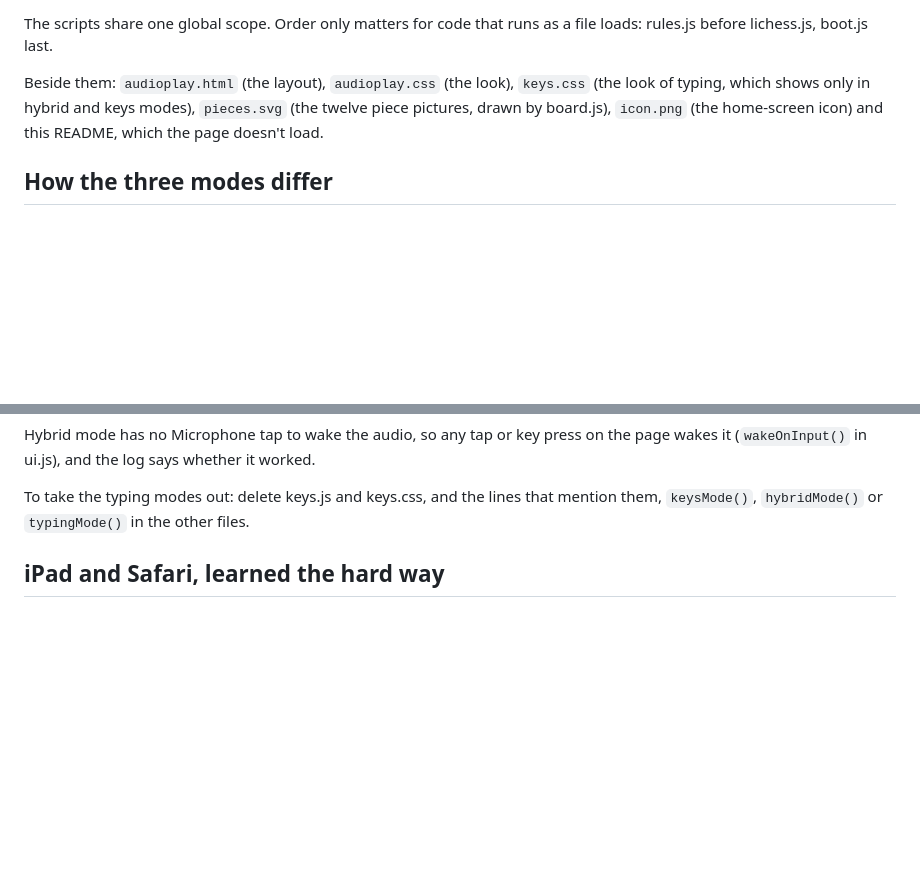
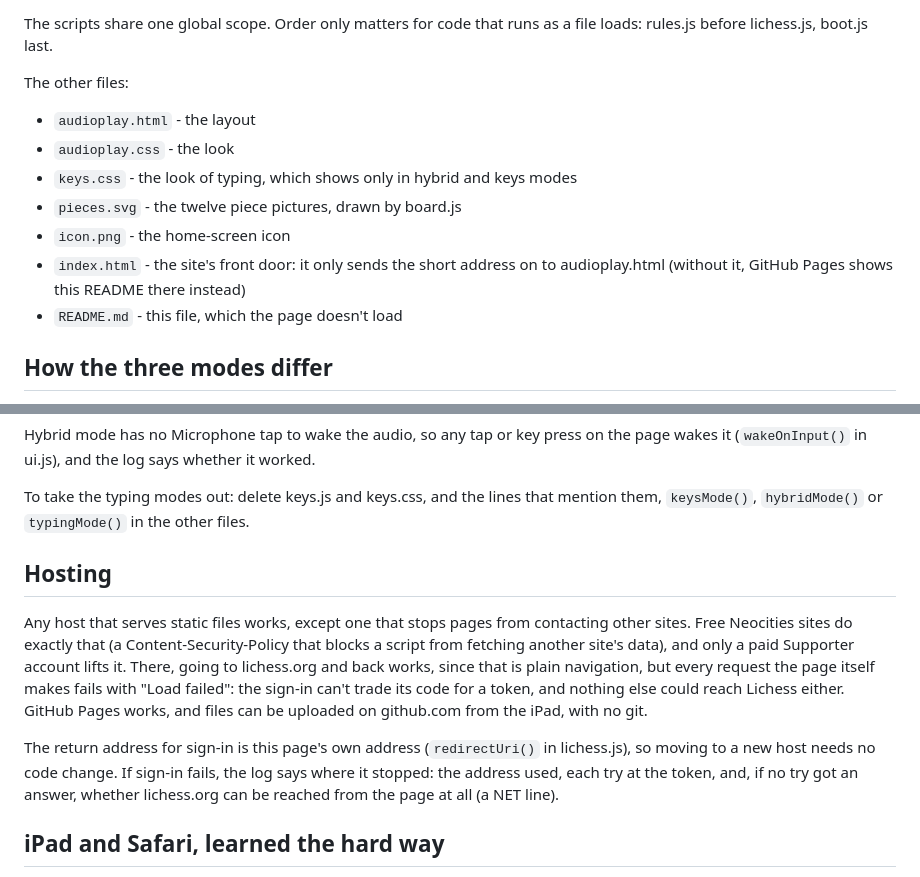
Before and after one commit to pawn7676/audioplay, a Markdown page: README.md, 2 parts joined by grey strips. Drawn GitHub-style; blank space fills up the shorter version.

```diff
--- a/README.md
+++ b/README.md
@@ -53,12 +54,19 @@ The scripts share one global scope. Order only matters for
 code that runs as a file loads: rules.js before lichess.js,
 boot.js last.
 
-Beside them: `audioplay.html` (the layout), `audioplay.css`
-(the look), `keys.css` (the look of typing, which shows
-only in hybrid and keys modes), `pieces.svg` (the twelve
-piece pictures, drawn by board.js), `icon.png` (the
-home-screen icon) and this README, which the page doesn't
-load.
+The other files:
+
+- `audioplay.html` - the layout
+- `audioplay.css` - the look
+- `keys.css` - the look of typing, which shows only in
+  hybrid and keys modes
+- `pieces.svg` - the twelve piece pictures, drawn by
+  board.js
+- `icon.png` - the home-screen icon
+- `index.html` - the site's front door: it only sends the
+  short address on to audioplay.html (without it, GitHub
+  Pages shows this README there instead)
+- `README.md` - this file, which the page doesn't load
 
 ## How the three modes differ
 
@@ -91,6 +99,27 @@ in ui.js), and the log says whether it worked.
 To take the typing modes out: delete keys.js and keys.css,
 and the lines that mention them, `keysMode()`,
 `hybridMode()` or `typingMode()` in the other files.
+
+## Hosting
+
+Any host that serves static files works, except one that
+stops pages from contacting other sites. Free Neocities
+sites do exactly that (a Content-Security-Policy that
+blocks a script from fetching another site's data), and
+only a paid Supporter account lifts it. There, going to
+lichess.org and back works, since that is plain
+navigation, but every request the page itself makes fails
+with "Load failed": the sign-in can't trade its code for
+a token, and nothing else could reach Lichess either.
+GitHub Pages works, and files can be uploaded on
+github.com from the iPad, with no git.
+
+The return address for sign-in is this page's own address
+(`redirectUri()` in lichess.js), so moving to a new host
+needs no code change. If sign-in fails, the log says
+where it stopped: the address used, each try at the
+token, and, if no try got an answer, whether lichess.org
+can be reached from the page at all (a NET line).
 
 ## iPad and Safari, learned the hard way
 
```
Also changed, not shown: other parts of README.md (+3 -2 lines).
